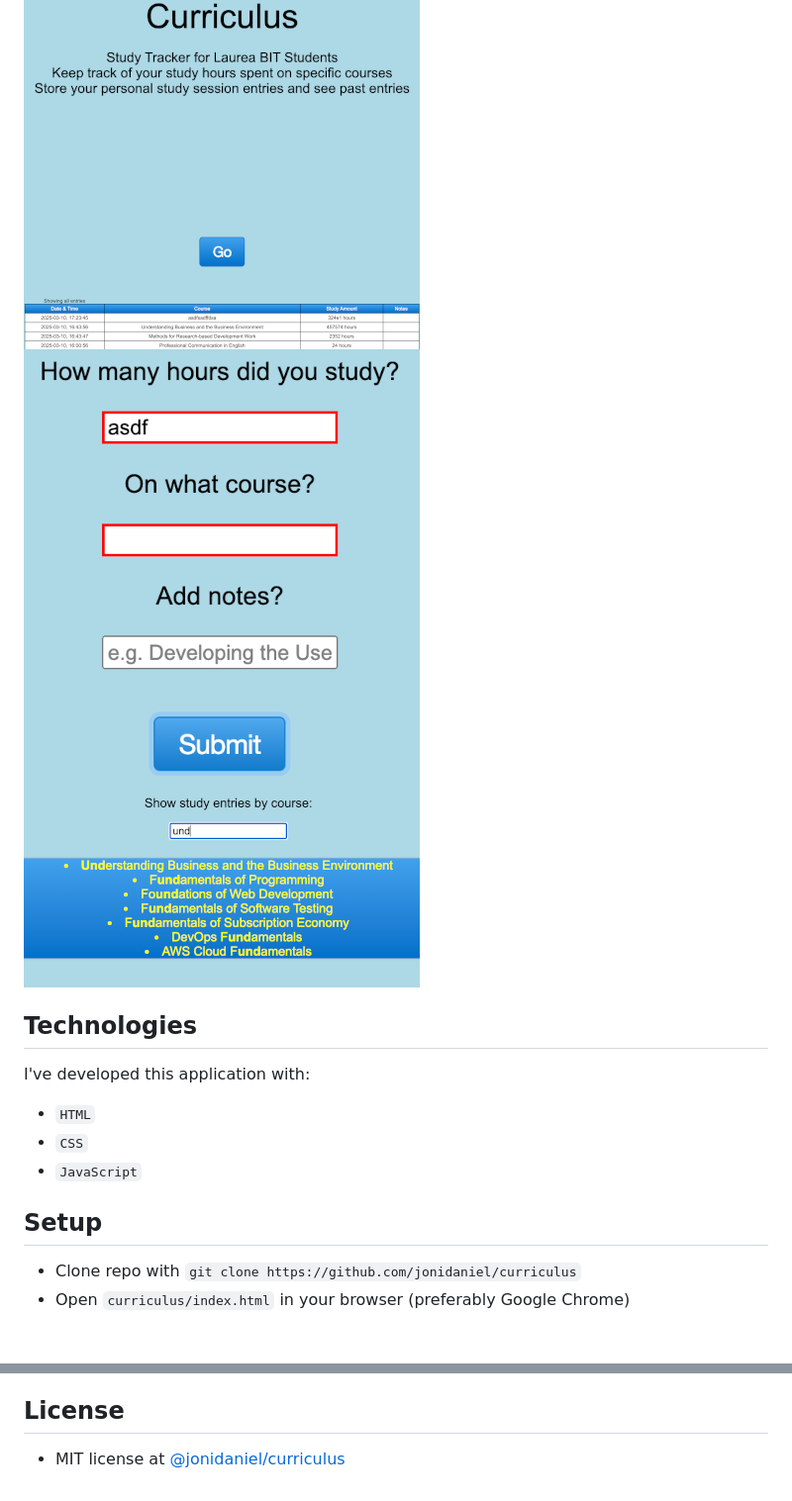
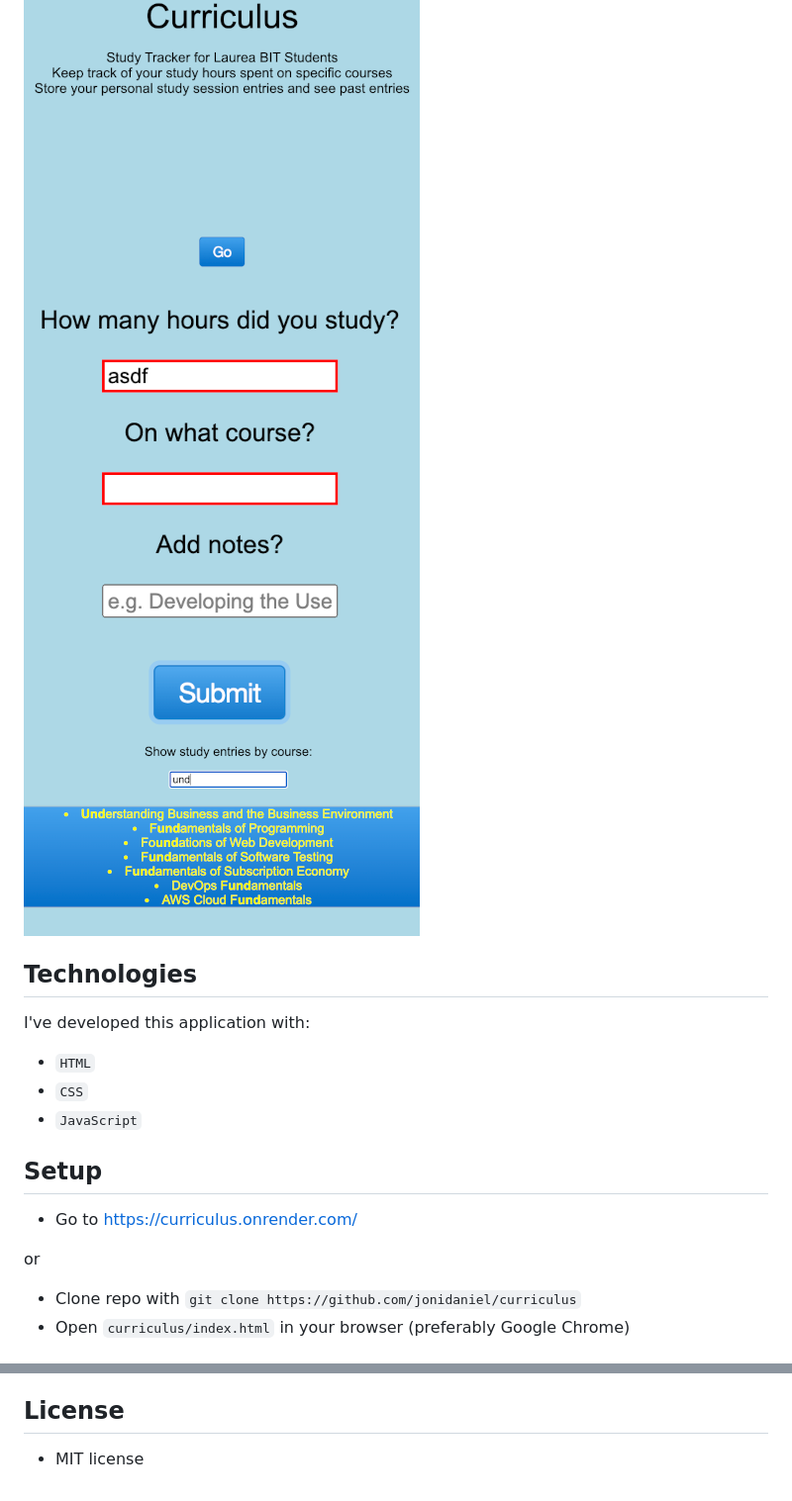
Before and after one commit to jonidaniel/curriculus, a Markdown page: readme.md, 2 parts joined by grey strips. Shown: that part at 99% size. Rendered like a GitHub page; pictures changed too: screenshots/ss02.png, screenshots/ss03.png, screenshots/ss04.png (deleted).

```diff
--- a/readme.md
+++ b/readme.md
@@ -27,7 +27,6 @@ Access the video demonstration on [Youtube](https://youtu.be/UQANnl9McAE)
 ![](screenshots/ss01.png?raw=true)
 ![](screenshots/ss02.png?raw=true)
 ![](screenshots/ss03.png?raw=true)
-![](screenshots/ss04.png?raw=true)
 
 ## Technologies
 
@@ -38,6 +37,10 @@ I've developed this application with:
 - `JavaScript`
 
 ## Setup
+
+- Go to https://curriculus.onrender.com/
+
+or
 
 - Clone repo with `git clone https://github.com/jonidaniel/curriculus`
 - Open `curriculus/index.html` in your browser (preferably Google Chrome)
@@ -52,4 +55,4 @@ I've developed this application with:
 
 ## License
 
-- MIT license at [@jonidaniel/curriculus](https://github.com/jonidaniel/curriculus)
+- MIT license
```
